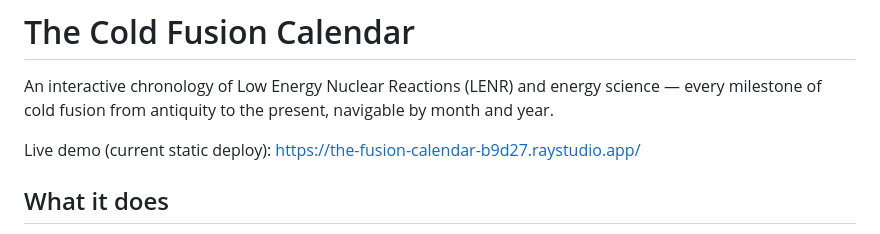
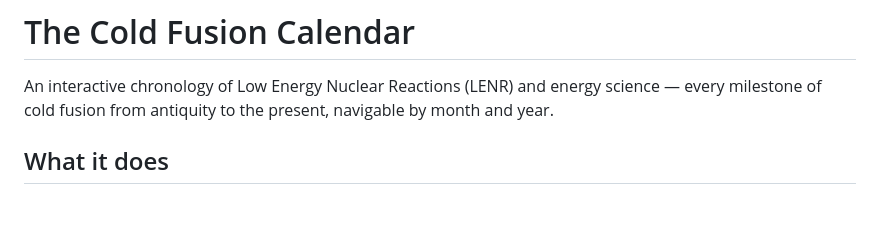
Before and after one commit to esaruoho/ColdFusionCalendar, a Markdown page: README.md, the part around the change. GitHub-like rendering; blank space fills up the shorter version.

Commit message:
Remove outdated live demo link from README
Co-Authored-By: Claude Opus 4.7 (1M context) <noreply@anthropic.com>

```diff
--- a/README.md
+++ b/README.md
@@ -1,8 +1,6 @@
 # The Cold Fusion Calendar
 
 An interactive chronology of Low Energy Nuclear Reactions (LENR) and energy science — every milestone of cold fusion from antiquity to the present, navigable by month and year.
-
-Live demo (current static deploy): https://the-fusion-calendar-b9d27.raystudio.app/
 
 ## What it does
 
```
